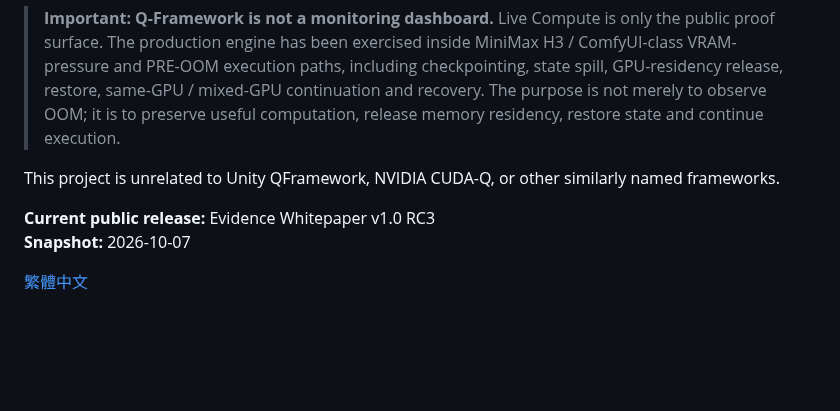
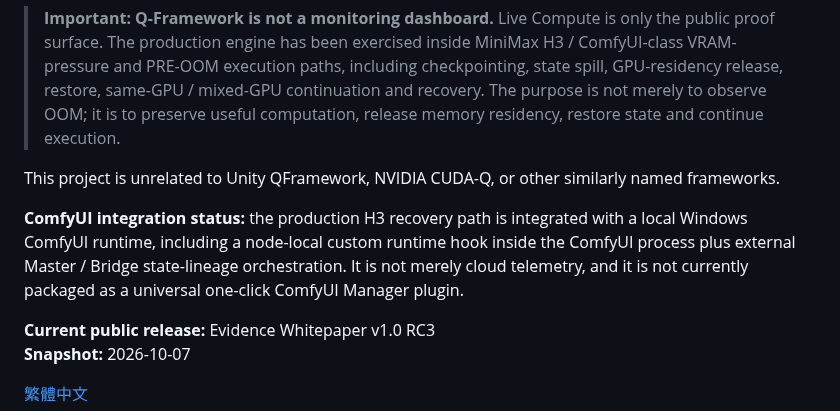
Before and after one commit to yuyu19761121/q-framework, a Markdown page: README.md, the part around the change. GitHub-like rendering; blank space fills up the shorter version.

Commit message:
Clarify local ComfyUI integration status

```diff
--- a/README.md
+++ b/README.md
@@ -9,6 +9,8 @@ Q-Framework is a running AI-compute research system focused on resumable and ver
 > **Important: Q-Framework is not a monitoring dashboard.** Live Compute is only the public proof surface. The production engine has been exercised inside MiniMax H3 / ComfyUI-class VRAM-pressure and PRE-OOM execution paths, including checkpointing, state spill, GPU-residency release, restore, same-GPU / mixed-GPU continuation and recovery. The purpose is not merely to observe OOM; it is to preserve useful computation, release memory residency, restore state and continue execution.
 
 This project is unrelated to Unity QFramework, NVIDIA CUDA-Q, or other similarly named frameworks.
+
+**ComfyUI integration status:** the production H3 recovery path is integrated with a local Windows ComfyUI runtime, including a node-local custom runtime hook inside the ComfyUI process plus external Master / Bridge state-lineage orchestration. It is not merely cloud telemetry, and it is not currently packaged as a universal one-click ComfyUI Manager plugin.
 
 **Current public release:** Evidence Whitepaper v1.0 RC3
 **Snapshot:** 2026-10-07
```
